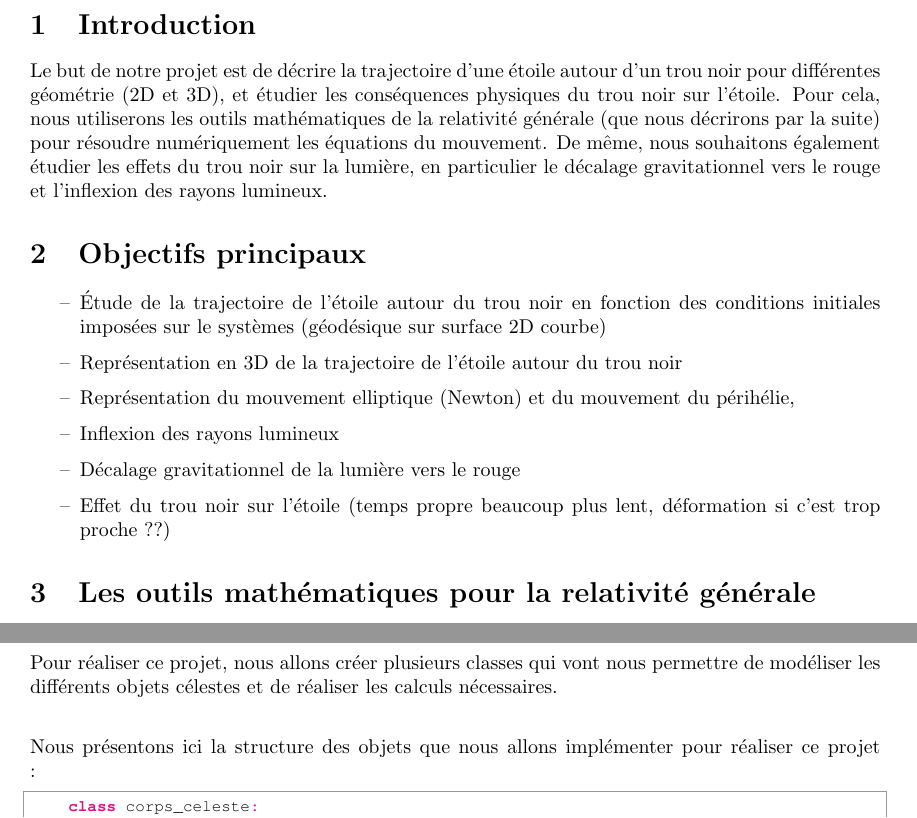
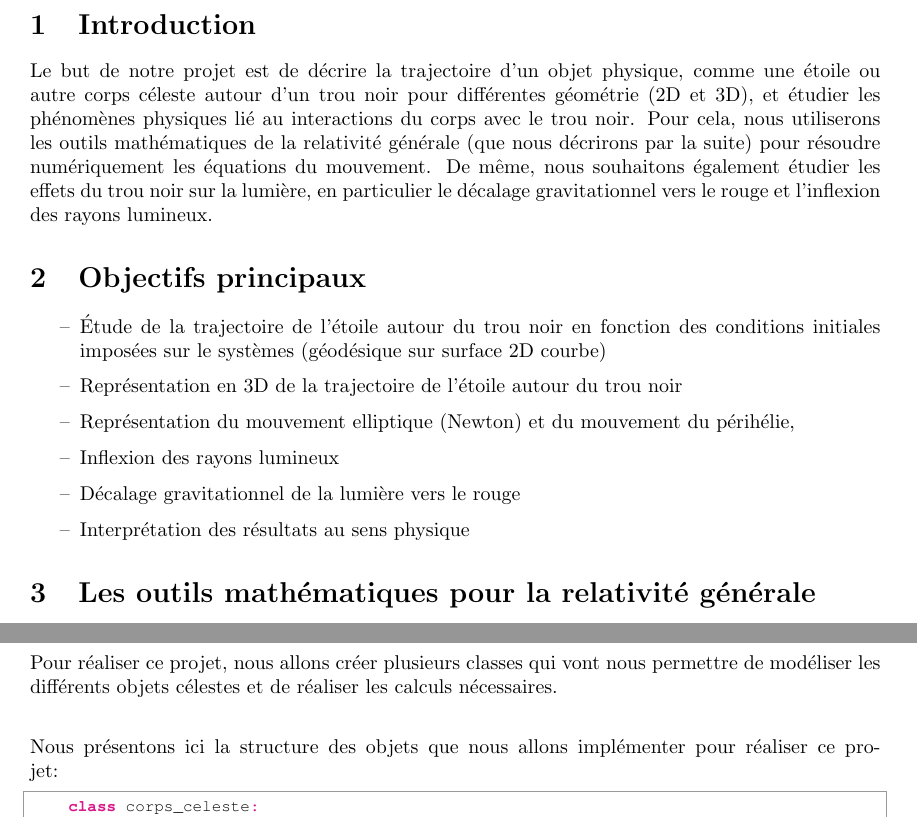
Before and after one commit to lalygator/projet_RG, a LaTeX document (cahier_charge.tex): two parts of pages 2 and 5 of 6, joined at a grey line, cut so that both start at the same text. The pictures show the PDF file cahier_charge.pdf that the author committed with the source.

Commit message:
Mise à jour des fichiers tex et pdf

```diff
--- a/cahier_charge.tex
+++ b/cahier_charge.tex
@@ -29,7 +29,7 @@
 
 %Cahier de charges
 
-Le but de notre projet est de décrire la trajectoire d’une étoile autour d’un trou noir pour différentes géométrie (2D et 3D), et étudier les conséquences physiques du trou noir sur l'étoile. Pour cela, nous utiliserons les outils mathématiques de la relativité générale (que nous décrirons par la suite) pour résoudre numériquement les équations du mouvement.
+Le but de notre projet est de décrire la trajectoire d'un objet physique, comme une étoile ou autre corps céleste autour d’un trou noir pour différentes géométrie (2D et 3D), et étudier les phénomènes physiques lié au interactions du corps avec le trou noir. Pour cela, nous utiliserons les outils mathématiques de la relativité générale (que nous décrirons par la suite) pour résoudre numériquement les équations du mouvement.
 De même, nous souhaitons également étudier les effets du trou noir sur la lumière, en particulier le décalage gravitationnel vers le rouge et l’inflexion des rayons lumineux.
 
 % Est ce qu'on met un truc dans ce style ? :
@@ -42,7 +42,7 @@ De même, nous souhaitons également étudier les effets du trou noir sur la lum
     \item Représentation du mouvement elliptique (Newton) et du mouvement du périhélie,
     \item Inflexion des rayons lumineux
     \item Décalage gravitationnel de la lumière vers le rouge
-    \item Effet du trou noir sur l’étoile (temps propre beaucoup plus lent, déformation si c’est trop proche ??)
+    \item Interprétation  des résultats au sens physique
 \end{itemize}
 
 \section{Les outils mathématiques pour la relativité générale}
```
Also changed, not shown: cahier_charge.pdf, cahier_charge.tex (2 more changed lines).
